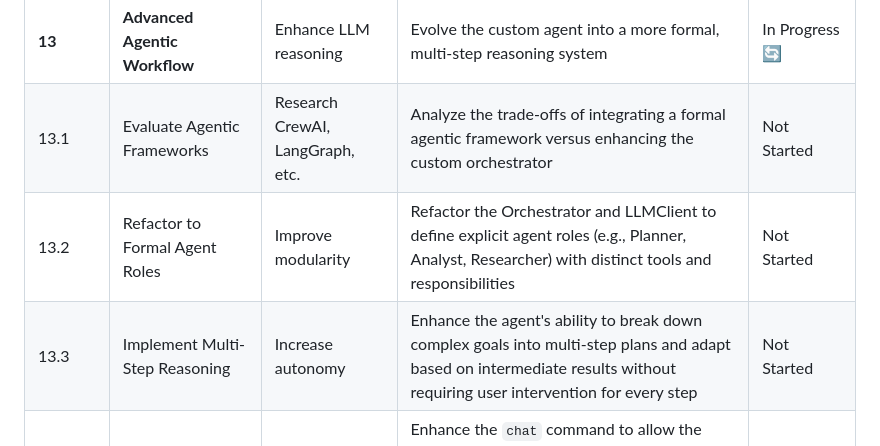
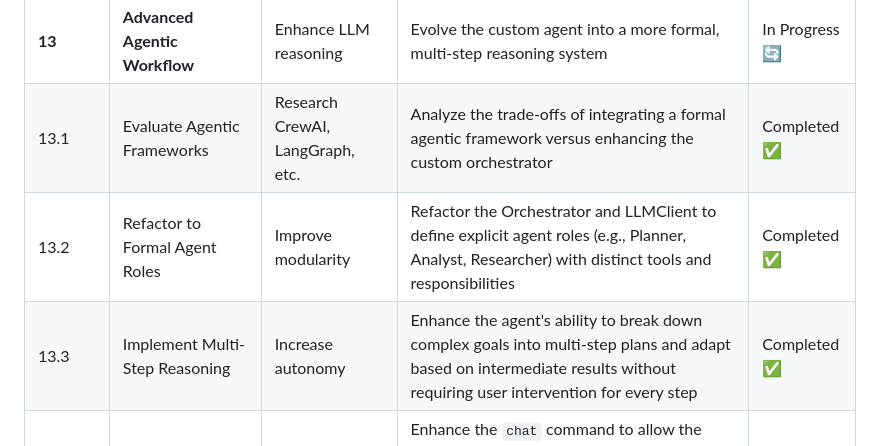
Before and after one commit to DimKouts84/black_glove_agent, a Markdown page: docs/project_tasks.md, the part around the change. GitHub-like rendering.

```diff
--- a/docs/project_tasks.md
+++ b/docs/project_tasks.md
@@ -113,9 +113,9 @@
 | Number | Title | Scope & Goal | Description | Status |
 |--------|-------|--------------|-------------|--------|
 | **13** | **Advanced Agentic Workflow** | Enhance LLM reasoning | Evolve the custom agent into a more formal, multi-step reasoning system | In Progress 🔄 |
-| 13.1 | Evaluate Agentic Frameworks | Research CrewAI, LangGraph, etc. | Analyze the trade-offs of integrating a formal agentic framework versus enhancing the custom orchestrator | Not Started |
-| 13.2 | Refactor to Formal Agent Roles | Improve modularity | Refactor the Orchestrator and LLMClient to define explicit agent roles (e.g., Planner, Analyst, Researcher) with distinct tools and responsibilities | Not Started |
-| 13.3 | Implement Multi-Step Reasoning | Increase autonomy | Enhance the agent's ability to break down complex goals into multi-step plans and adapt based on intermediate results without requiring user intervention for every step | Not Started |
+| 13.1 | Evaluate Agentic Frameworks | Research CrewAI, LangGraph, etc. | Analyze the trade-offs of integrating a formal agentic framework versus enhancing the custom orchestrator | Completed ✅ |
+| 13.2 | Refactor to Formal Agent Roles | Improve modularity | Refactor the Orchestrator and LLMClient to define explicit agent roles (e.g., Planner, Analyst, Researcher) with distinct tools and responsibilities | Completed ✅ |
+| 13.3 | Implement Multi-Step Reasoning | Increase autonomy | Enhance the agent's ability to break down complex goals into multi-step plans and adapt based on intermediate results without requiring user intervention for every step | Completed ✅ |
 | 13.4 | Conversational Tool Use | Enable interactive pentesting | Enhance the `chat` command to allow the LLM to understand user requests for actions (e.g., "run a port scan on host X"), select the appropriate tool adapter, execute it (with user approval for active scans), and return the results within the conversation. | Completed ✅ |
 | 13.5 | ChromaDB Integration Architecture | Choose storage strategy | Decide dual-store (SQLite for OLTP + ChromaDB for vectors) vs single-store; document trade-offs and decision in ARCHITECTURE.md | Completed ✅ |
 | 13.6 | ChromaDB Service & Config | Infra & configuration | Add ChromaDB to docker-compose; extend config.yaml (host, port, collection, vector sizes, distance, on_disk, auth) | Completed ✅ |
```
Also changed, not shown: docs/ARCHITECTURE.md (+45 -47 lines).
